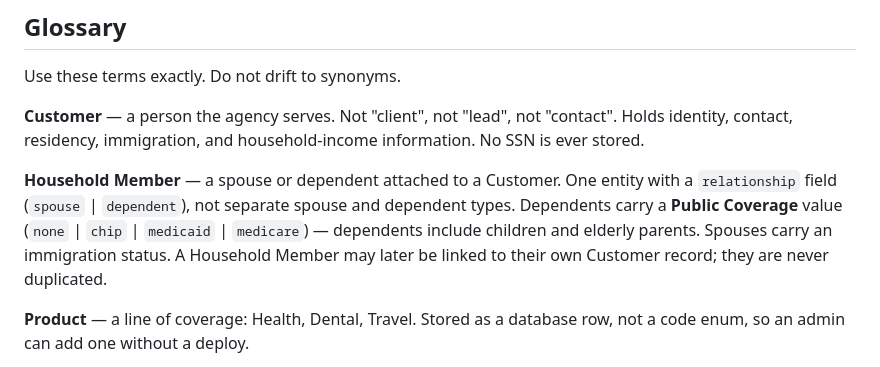
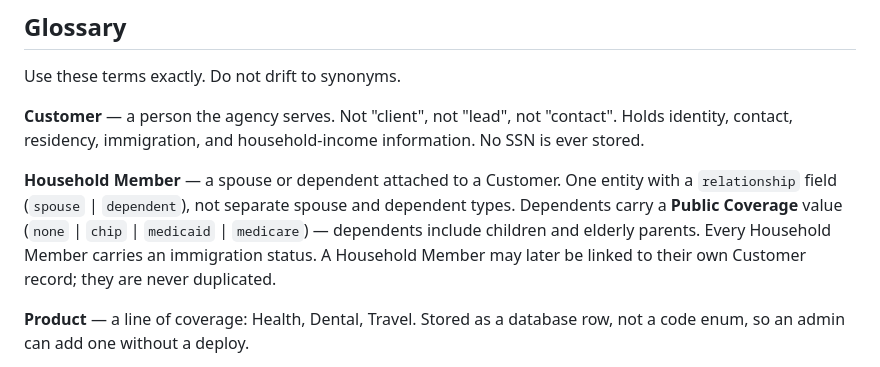
Before and after one commit to Nguynle21/maian, a Markdown page: CONTEXT.md, the part around the change. GitHub-like rendering.

Commit message:
Spec: immigration status on every Household Member
Co-Authored-By: Claude Opus 5 (1M context) <noreply@anthropic.com>
Claude-Session: https://claude.ai/code/session_016gEyZfqmeromFCg8xY58Uu

```diff
--- a/CONTEXT.md
+++ b/CONTEXT.md
@@ -34,7 +34,8 @@ is ever stored.
 **Household Member** — a spouse or dependent attached to a Customer. One entity with a
 `relationship` field (`spouse` | `dependent`), not separate spouse and dependent types.
 Dependents carry a **Public Coverage** value (`none` | `chip` | `medicaid` | `medicare`) —
-dependents include children and elderly parents. Spouses carry an immigration status. A Household Member may later be linked to their own
+dependents include children and elderly parents. Every Household Member carries an
+immigration status. A Household Member may later be linked to their own
 Customer record; they are never duplicated.
 
 **Product** — a line of coverage: Health, Dental, Travel. Stored as a database row, not a
```
Also changed, not shown: 1 other file.
